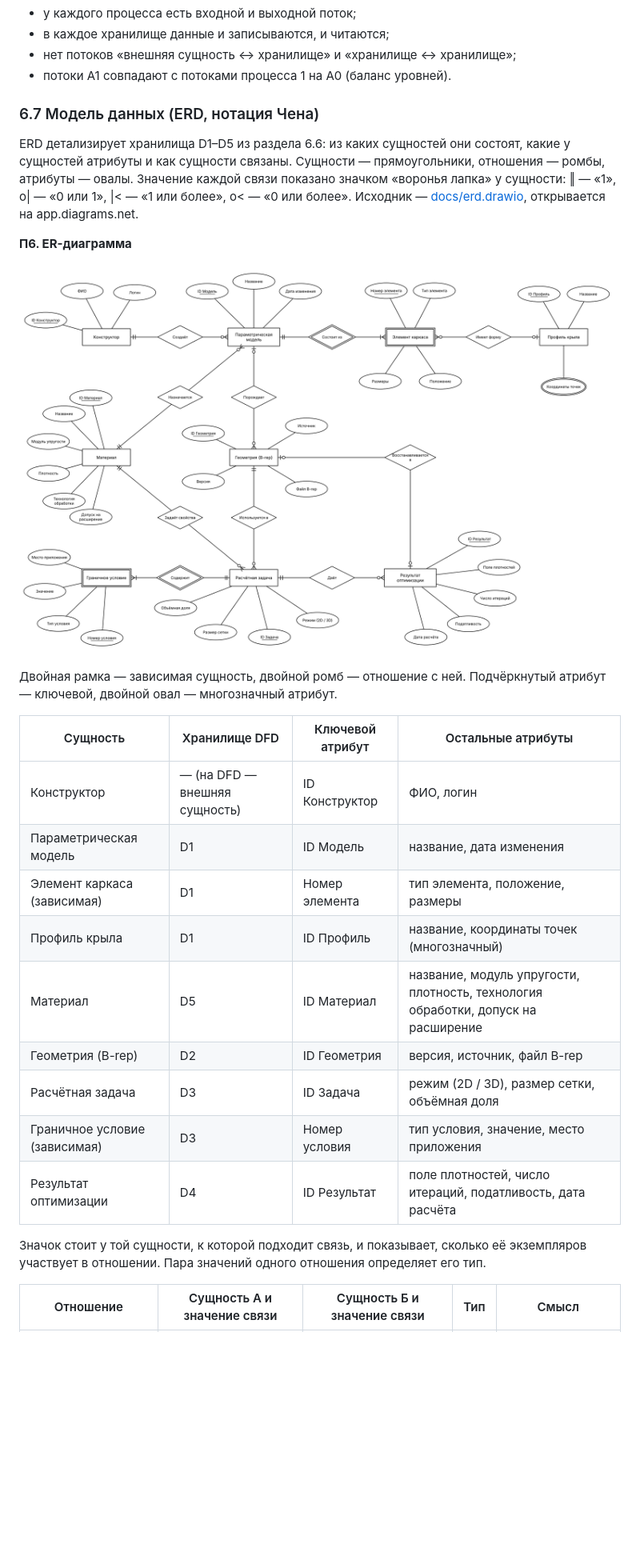
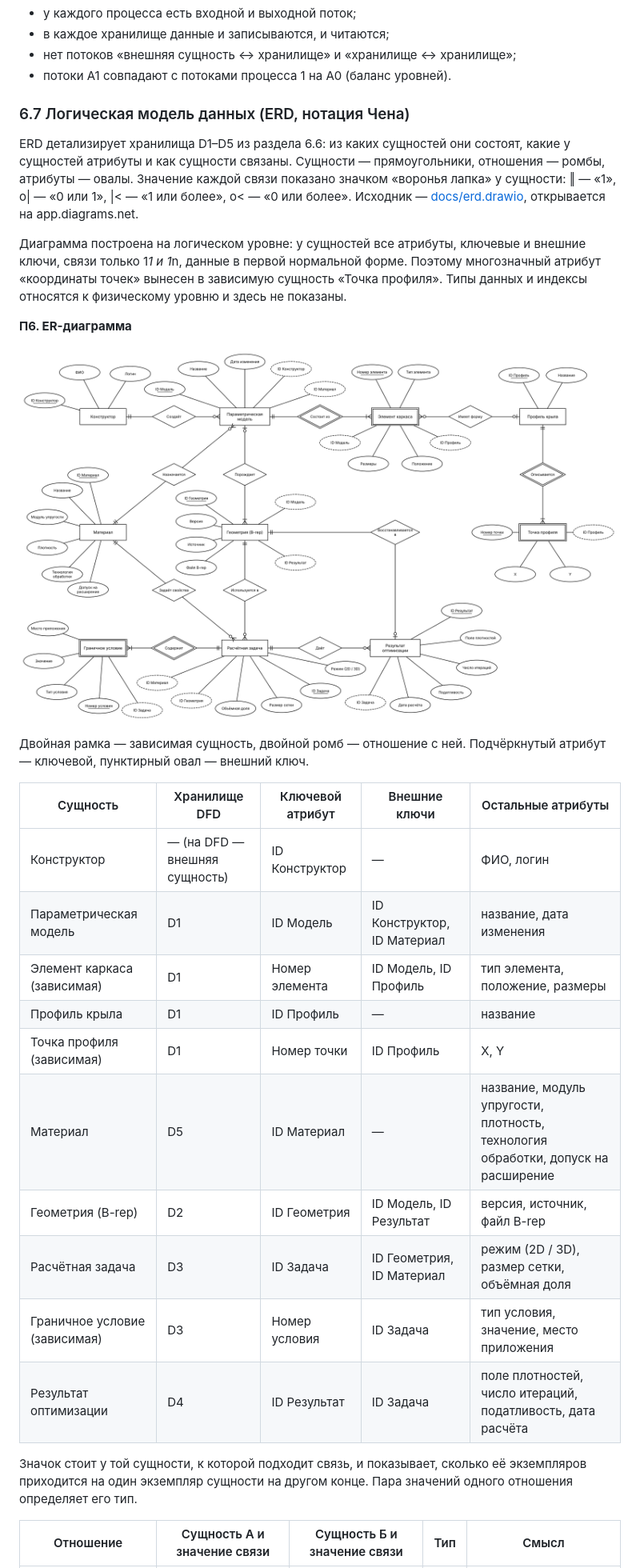
Before and after one commit to wardjonefscek/Yadryshko-, a Markdown page: README.md, the part around one of its changes. Shown at 80% size. Rendered like a GitHub page; pictures changed too: docs/erd.png; blank space fills up the shorter version.

Commit message:
docs(erd): logical-level model, fix geometry cardinalities
- "Порождает": a model always yields at least one geometry (1..N).
- "Восстанавливается в": every result is restored into exactly one
  geometry (1).
- Foreign keys are back as dashed ovals, as in the example slide.
- Multivalued "координаты точек" replaced by the dependent entity
  "Точка профиля" (1NF), related to "Профиль крыла" 1*n.
- README 6.7: logical model, entity table with foreign keys,
  relationship table with reasons for every optional end.

```diff
--- a/README.md
+++ b/README.md
@@ -439,29 +439,32 @@ flowchart TB
 - нет потоков «внешняя сущность ↔ хранилище» и «хранилище ↔ хранилище»;
 - потоки A1 совпадают с потоками процесса 1 на A0 (баланс уровней).
 
-### 6.7 Модель данных (ERD, нотация Чена)
+### 6.7 Логическая модель данных (ERD, нотация Чена)
 
 ERD детализирует хранилища D1–D5 из раздела 6.6: из каких сущностей они состоят, какие у сущностей атрибуты и как сущности связаны. Сущности — прямоугольники, отношения — ромбы, атрибуты — овалы. Значение каждой связи показано значком «воронья лапка» у сущности: ‖ — «1», o| — «0 или 1», |< — «1 или более», o< — «0 или более». Исходник — [docs/erd.drawio](docs/erd.drawio), открывается на app.diagrams.net.
+
+Диаграмма построена на логическом уровне: у сущностей все атрибуты, ключевые и внешние ключи, связи только 1*1 и 1*n, данные в первой нормальной форме. Поэтому многозначный атрибут «координаты точек» вынесен в зависимую сущность «Точка профиля». Типы данных и индексы относятся к физическому уровню и здесь не показаны.
 
 **П6. ER-диаграмма**
 
 ![ER-диаграмма Cad+ в нотации Чена](docs/erd.png)
 
-Двойная рамка — зависимая сущность, двойной ромб — отношение с ней. Подчёркнутый атрибут — ключевой, двойной овал — многозначный атрибут.
+Двойная рамка — зависимая сущность, двойной ромб — отношение с ней. Подчёркнутый атрибут — ключевой, пунктирный овал — внешний ключ.
 
-| Сущность | Хранилище DFD | Ключевой атрибут | Остальные атрибуты |
-|---|---|---|---|
-| Конструктор | — (на DFD — внешняя сущность) | ID Конструктор | ФИО, логин |
-| Параметрическая модель | D1 | ID Модель | название, дата изменения |
-| Элемент каркаса (зависимая) | D1 | Номер элемента | тип элемента, положение, размеры |
-| Профиль крыла | D1 | ID Профиль | название, координаты точек (многозначный) |
-| Материал | D5 | ID Материал | название, модуль упругости, плотность, технология обработки, допуск на расширение |
-| Геометрия (B-rep) | D2 | ID Геометрия | версия, источник, файл B-rep |
-| Расчётная задача | D3 | ID Задача | режим (2D / 3D), размер сетки, объёмная доля |
-| Граничное условие (зависимая) | D3 | Номер условия | тип условия, значение, место приложения |
-| Результат оптимизации | D4 | ID Результат | поле плотностей, число итераций, податливость, дата расчёта |
+| Сущность | Хранилище DFD | Ключевой атрибут | Внешние ключи | Остальные атрибуты |
+|---|---|---|---|---|
+| Конструктор | — (на DFD — внешняя сущность) | ID Конструктор | — | ФИО, логин |
+| Параметрическая модель | D1 | ID Модель | ID Конструктор, ID Материал | название, дата изменения |
+| Элемент каркаса (зависимая) | D1 | Номер элемента | ID Модель, ID Профиль | тип элемента, положение, размеры |
+| Профиль крыла | D1 | ID Профиль | — | название |
+| Точка профиля (зависимая) | D1 | Номер точки | ID Профиль | X, Y |
+| Материал | D5 | ID Материал | — | название, модуль упругости, плотность, технология обработки, допуск на расширение |
+| Геометрия (B-rep) | D2 | ID Геометрия | ID Модель, ID Результат | версия, источник, файл B-rep |
+| Расчётная задача | D3 | ID Задача | ID Геометрия, ID Материал | режим (2D / 3D), размер сетки, объёмная доля |
+| Граничное условие (зависимая) | D3 | Номер условия | ID Задача | тип условия, значение, место приложения |
+| Результат оптимизации | D4 | ID Результат | ID Задача | поле плотностей, число итераций, податливость, дата расчёта |
 
-Значок стоит у той сущности, к которой подходит связь, и показывает, сколько её экземпляров участвует в отношении. Пара значений одного отношения определяет его тип.
+Значок стоит у той сущности, к которой подходит связь, и показывает, сколько её экземпляров приходится на один экземпляр сущности на другом конце. Пара значений одного отношения определяет его тип.
 
 | Отношение | Сущность А и значение связи | Сущность Б и значение связи | Тип | Смысл |
 |---|---|---|---|---|
```
Also changed, not shown: other parts of README.md (+9 -8 lines), 1 other file.
